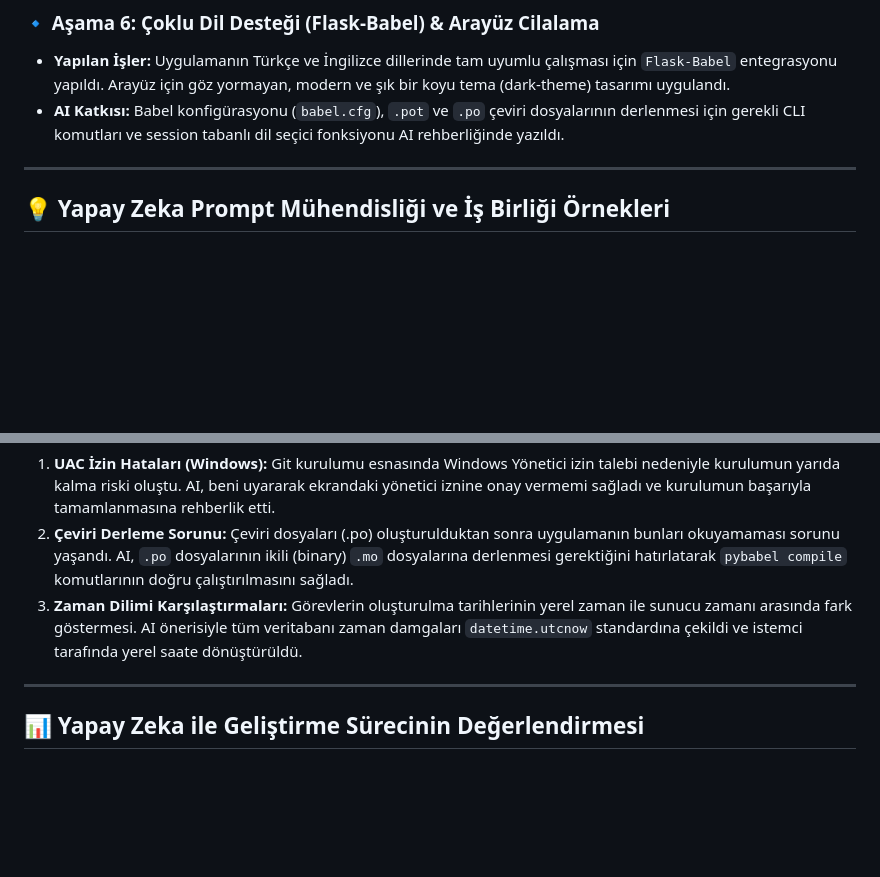
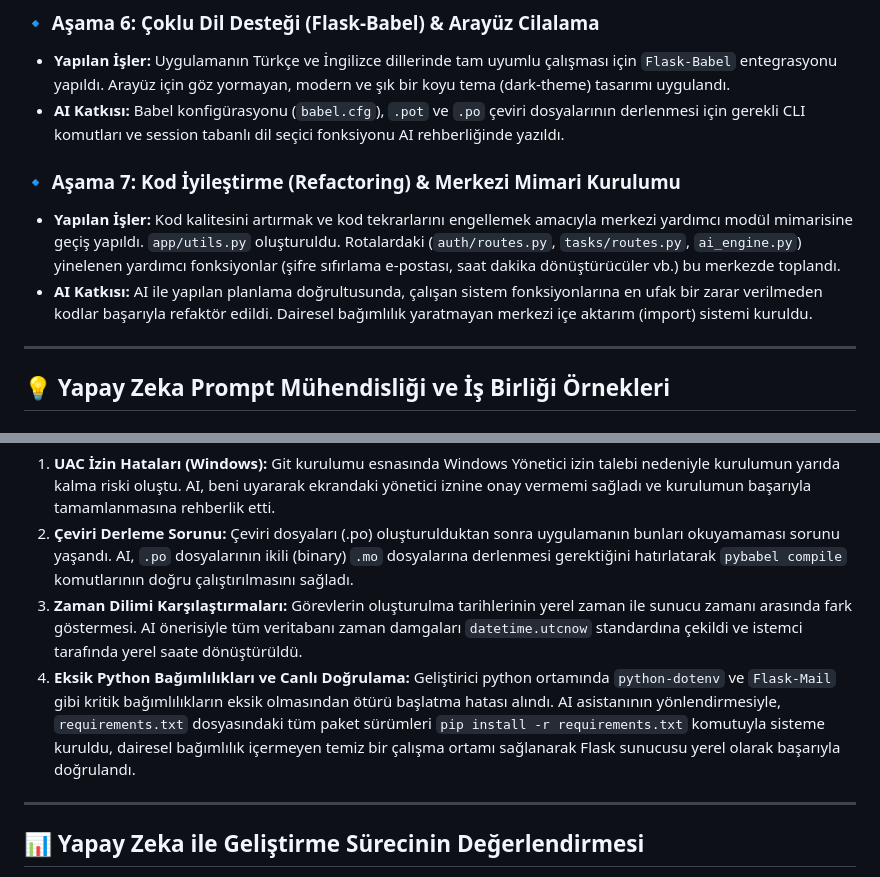
Before and after one commit to sahin-1-7/final-odev, a Markdown page: AI_Gunlugu.md, 2 parts joined by grey strips. Rendered like a GitHub page; blank space fills up the shorter version.

Commit message:
Dokumantasyonlar son kod kalitesi iyilestirmelerine gore guncellendi

```diff
--- a/AI_Gunlugu.md
+++ b/AI_Gunlugu.md
@@ -39,6 +39,10 @@ Bu günlük, **Akıllı Görev ve Zaman Yönetim Sistemi** projesinin geliştiri
 * **Yapılan İşler:** Uygulamanın Türkçe ve İngilizce dillerinde tam uyumlu çalışması için `Flask-Babel` entegrasyonu yapıldı. Arayüz için göz yormayan, modern ve şık bir koyu tema (dark-theme) tasarımı uygulandı.
 * **AI Katkısı:** Babel konfigürasyonu (`babel.cfg`), `.pot` ve `.po` çeviri dosyalarının derlenmesi için gerekli CLI komutları ve session tabanlı dil seçici fonksiyonu AI rehberliğinde yazıldı.
 
+### 🔹 Aşama 7: Kod İyileştirme (Refactoring) & Merkezi Mimari Kurulumu
+* **Yapılan İşler:** Kod kalitesini artırmak ve kod tekrarlarını engellemek amacıyla merkezi yardımcı modül mimarisine geçiş yapıldı. `app/utils.py` oluşturuldu. Rotalardaki (`auth/routes.py`, `tasks/routes.py`, `ai_engine.py`) yinelenen yardımcı fonksiyonlar (şifre sıfırlama e-postası, saat dakika dönüştürücüler vb.) bu merkezde toplandı.
+* **AI Katkısı:** AI ile yapılan planlama doğrultusunda, çalışan sistem fonksiyonlarına en ufak bir zarar verilmeden kodlar başarıyla refaktör edildi. Dairesel bağımlılık yaratmayan merkezi içe aktarım (import) sistemi kuruldu.
+
 ---
 
 ## 💡 Yapay Zeka Prompt Mühendisliği ve İş Birliği Örnekleri
@@ -58,6 +62,7 @@ Bu günlük, **Akıllı Görev ve Zaman Yönetim Sistemi** projesinin geliştiri
 1. **UAC İzin Hataları (Windows):** Git kurulumu esnasında Windows Yönetici izin talebi nedeniyle kurulumun yarıda kalma riski oluştu. AI, beni uyararak ekrandaki yönetici iznine onay vermemi sağladı ve kurulumun başarıyla tamamlanmasına rehberlik etti.
 2. **Çeviri Derleme Sorunu:** Çeviri dosyaları (.po) oluşturulduktan sonra uygulamanın bunları okuyamaması sorunu yaşandı. AI, `.po` dosyalarının ikili (binary) `.mo` dosyalarına derlenmesi gerektiğini hatırlatarak `pybabel compile` komutlarının doğru çalıştırılmasını sağladı.
 3. **Zaman Dilimi Karşılaştırmaları:** Görevlerin oluşturulma tarihlerinin yerel zaman ile sunucu zamanı arasında fark göstermesi. AI önerisiyle tüm veritabanı zaman damgaları `datetime.utcnow` standardına çekildi ve istemci tarafında yerel saate dönüştürüldü.
+4. **Eksik Python Bağımlılıkları ve Canlı Doğrulama:** Geliştirici python ortamında `python-dotenv` ve `Flask-Mail` gibi kritik bağımlılıkların eksik olmasından ötürü başlatma hatası alındı. AI asistanının yönlendirmesiyle, `requirements.txt` dosyasındaki tüm paket sürümleri `pip install -r requirements.txt` komutuyla sisteme kuruldu, dairesel bağımlılık içermeyen temiz bir çalışma ortamı sağlanarak Flask sunucusu yerel olarak başarıyla doğrulandı.
 
 ---
 
```
Also changed, not shown: Proje_Raporu.md (+6 -1 lines).
